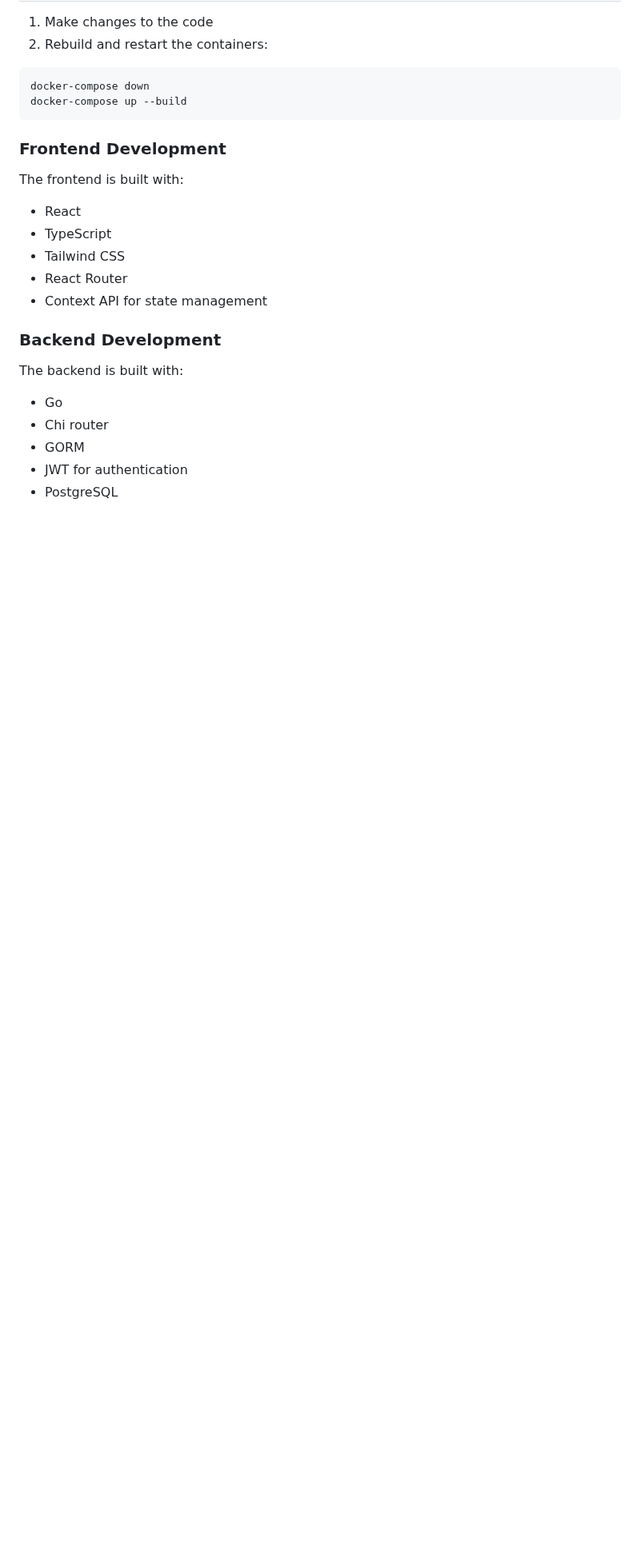
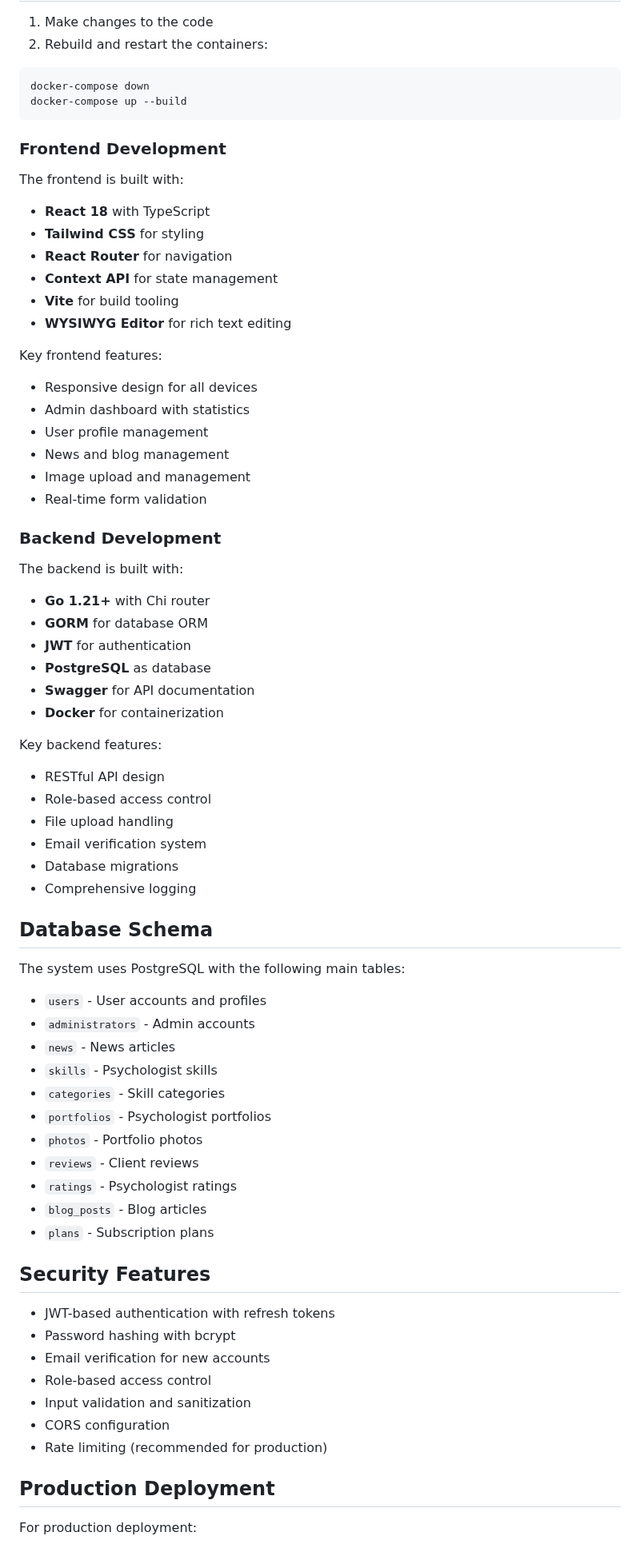
Before and after one commit to loysosan/NeuroHelpCMS, a Markdown page: Readme.md, the part around one of its changes. Shown at 80% size. GitHub-like rendering; blank space fills up the shorter version.

```diff
--- a/Readme.md
+++ b/Readme.md
@@ -123,17 +213,65 @@ docker-compose up --build
 ### Frontend Development
 
 The frontend is built with:
-- React
-- TypeScript
-- Tailwind CSS
-- React Router
-- Context API for state management
+- **React 18** with TypeScript
+- **Tailwind CSS** for styling
+- **React Router** for navigation
+- **Context API** for state management
+- **Vite** for build tooling
+- **WYSIWYG Editor** for rich text editing
+
+Key frontend features:
+- Responsive design for all devices
+- Admin dashboard with statistics
+- User profile management
+- News and blog management
+- Image upload and management
+- Real-time form validation
 
 ### Backend Development
 
 The backend is built with:
-- Go
-- Chi router
-- GORM
-- JWT for authentication
-- PostgreSQL
+- **Go 1.21+** with Chi router
+- **GORM** for database ORM
+- **JWT** for authentication
+- **PostgreSQL** as database
+- **Swagger** for API documentation
+- **Docker** for containerization
+
+Key backend features:
+- RESTful API design
+- Role-based access control
+- File upload handling
+- Email verification system
+- Database migrations
+- Comprehensive logging
+
+## Database Schema
+
+The system uses PostgreSQL with the following main tables:
+- `users` - User accounts and profiles
+- `administrators` - Admin accounts
+- `news` - News articles
+- `skills` - Psychologist skills
+- `categories` - Skill categories
+- `portfolios` - Psychologist portfolios
+- `photos` - Portfolio photos
+- `reviews` - Client reviews
+- `ratings` - Psychologist ratings
+- `blog_posts` - Blog articles
+- `plans` - Subscription plans
+
+## Security Features
+
+- JWT-based authentication with refresh tokens
+- Password hashing with bcrypt
+- Email verification for new accounts
+- Role-based access control
+- Input validation and sanitization
+- CORS configuration
+- Rate limiting (recommended for production)
+
+## Production Deployment
+
+For production deployment:
+
```
Also changed, not shown: other parts of Readme.md (+136 -14 lines).
